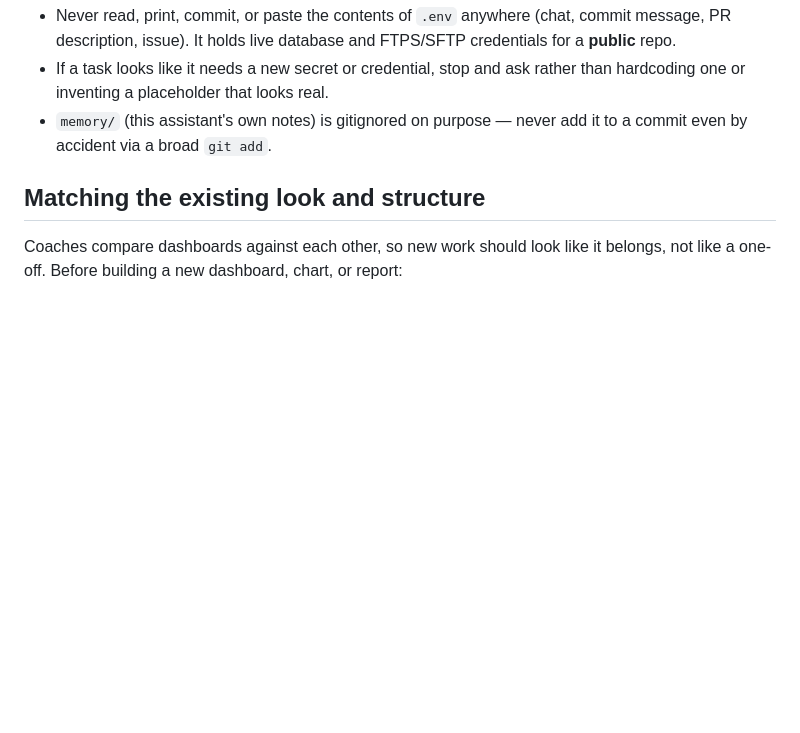
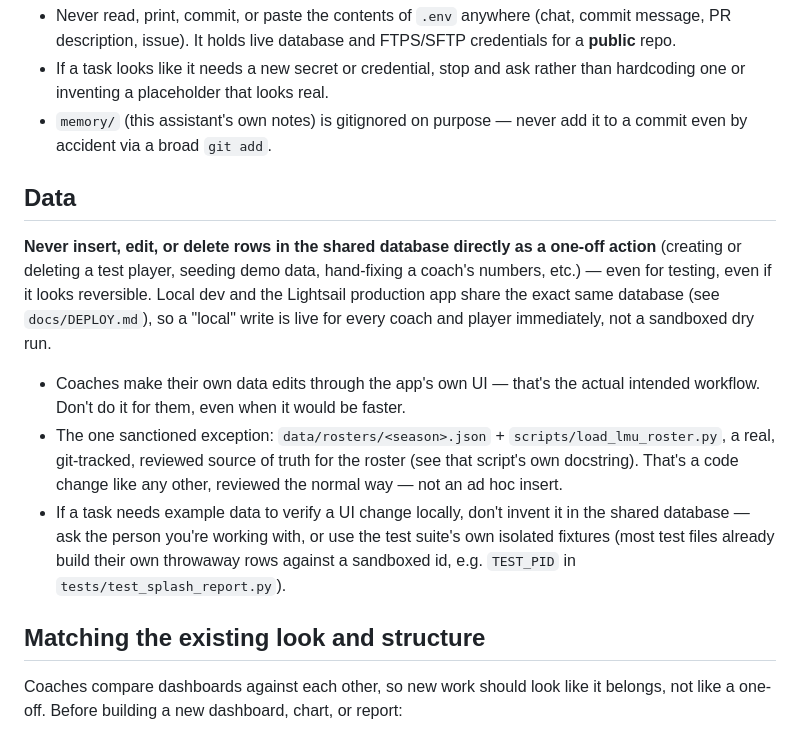
Before and after one commit to LMU-Baseball/PAW, a Markdown page: CLAUDE.md, the part around the change. GitHub-like rendering; blank space fills up the shorter version.

Commit message:
docs: never insert/edit shared DB data directly, coaches own that in the app
Brad, after a couple of incidents this session (a stray local-dev Save
overwriting real script data, ad hoc test-player DB rows): local dev and
Lightsail share one database, so any direct insert/edit from an assistant
session is a live production write, not a sandbox. Coaches make their own
data edits through the app's UI -- that's the actual workflow, not
something an assistant does for them. Carves out the one already-
sanctioned exception (the git-tracked roster JSON + its loader script).

Co-Authored-By: Claude Sonnet 5 <noreply@anthropic.com>

```diff
--- a/CLAUDE.md
+++ b/CLAUDE.md
@@ -51,6 +51,28 @@ summarizes it for an AI assistant, it doesn't replace it.
 - `memory/` (this assistant's own notes) is gitignored on purpose — never add
   it to a commit even by accident via a broad `git add`.
 
+## Data
+
+**Never insert, edit, or delete rows in the shared database directly as a
+one-off action** (creating or deleting a test player, seeding demo data,
+hand-fixing a coach's numbers, etc.) — even for testing, even if it looks
+reversible. Local dev and the Lightsail production app share the exact same
+database (see `docs/DEPLOY.md`), so a "local" write is live for every coach
+and player immediately, not a sandboxed dry run.
+
+- Coaches make their own data edits through the app's own UI — that's the
+  actual intended workflow. Don't do it for them, even when it would be
+  faster.
+- The one sanctioned exception: `data/rosters/<season>.json` +
+  `scripts/load_lmu_roster.py`, a real, git-tracked, reviewed source of
+  truth for the roster (see that script's own docstring). That's a code
+  change like any other, reviewed the normal way — not an ad hoc insert.
+- If a task needs example data to verify a UI change locally, don't invent
+  it in the shared database — ask the person you're working with, or use
+  the test suite's own isolated fixtures (most test files already build
+  their own throwaway rows against a sandboxed id, e.g. `TEST_PID` in
+  `tests/test_splash_report.py`).
+
 ## Matching the existing look and structure
 
 Coaches compare dashboards against each other, so new work should look like
```
